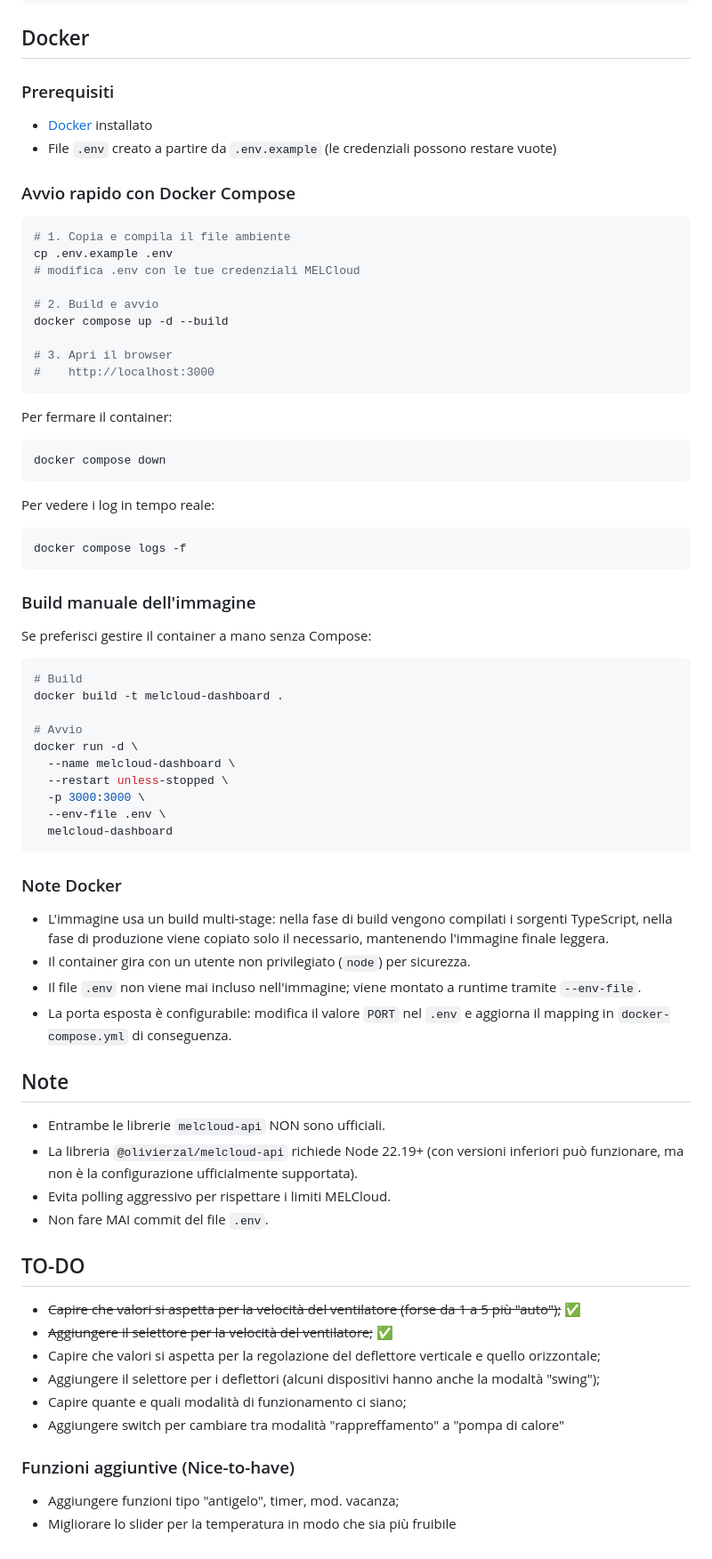
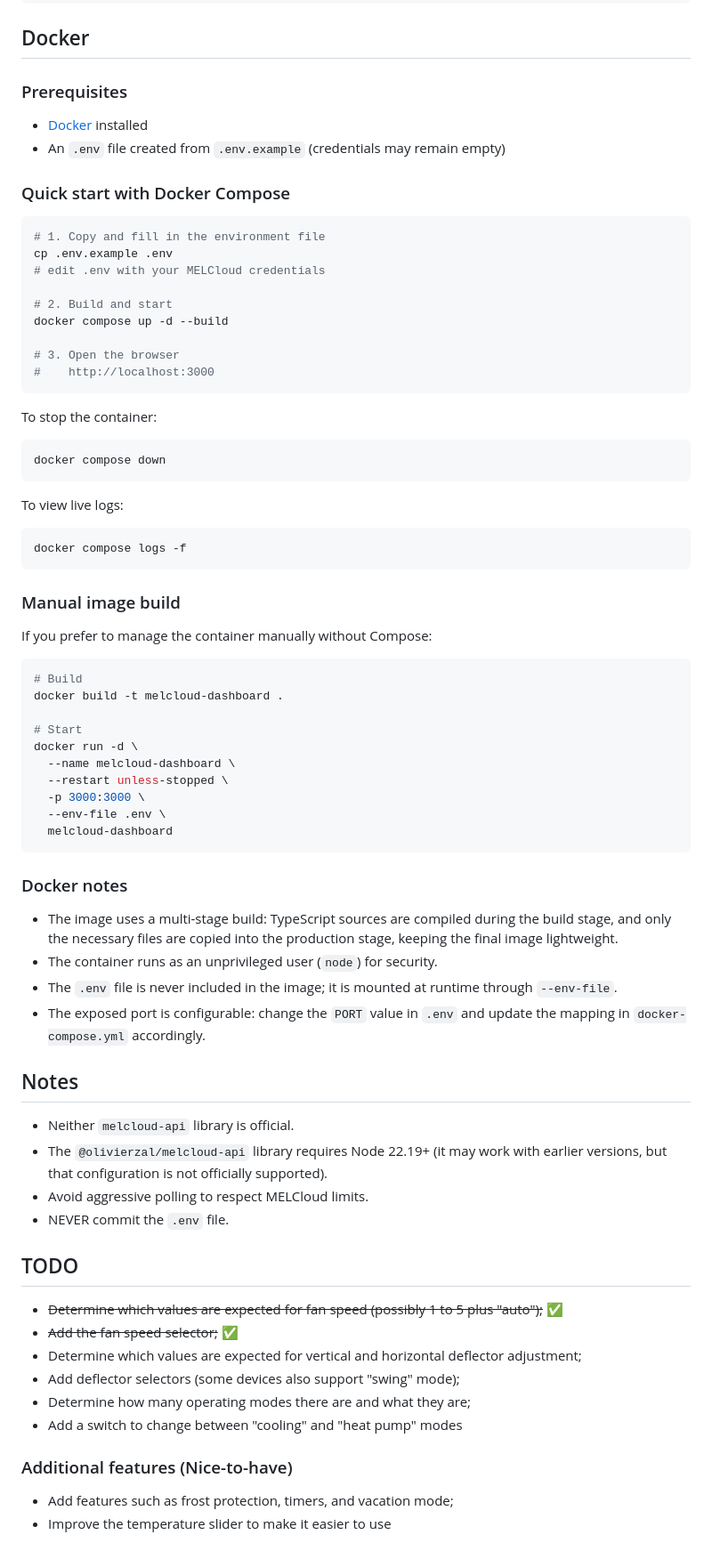
Before and after one commit to EdoardoPauletto/melcloud-dashboard, a Markdown page: README.md, the part around one of its changes. Shown at 89% size. Drawn GitHub-style.

Commit message:
feat: Add the README file in English with a link to the Italian version

````diff
--- a/README.md
+++ b/README.md
@@ -83,46 +85,46 @@ curl -X POST http://localhost:3000/api/devices/123456/set \
 
 ## Docker
 
-### Prerequisiti
+### Prerequisites
 
-- [Docker](https://docs.docker.com/get-docker/) installato
-- File `.env` creato a partire da `.env.example` (le credenziali possono restare vuote)
+- [Docker](https://docs.docker.com/get-docker/) installed
+- An `.env` file created from `.env.example` (credentials may remain empty)
 
-### Avvio rapido con Docker Compose
+### Quick start with Docker Compose
 
 ```bash
-# 1. Copia e compila il file ambiente
+# 1. Copy and fill in the environment file
 cp .env.example .env
-# modifica .env con le tue credenziali MELCloud
+# edit .env with your MELCloud credentials
 
-# 2. Build e avvio
+# 2. Build and start
 docker compose up -d --build
 
-# 3. Apri il browser
+# 3. Open the browser
 #    http://localhost:3000
 ```
 
-Per fermare il container:
+To stop the container:
 
 ```bash
 docker compose down
 ```
 
-Per vedere i log in tempo reale:
+To view live logs:
 
 ```bash
 docker compose logs -f
 ```
 
-### Build manuale dell'immagine
+### Manual image build
 
-Se preferisci gestire il container a mano senza Compose:
+If you prefer to manage the container manually without Compose:
 
 ```bash
 # Build
 docker build -t melcloud-dashboard .
 
-# Avvio
+# Start
 docker run -d \
   --name melcloud-dashboard \
   --restart unless-stopped \
@@ -131,32 +133,32 @@ docker run -d \
   melcloud-dashboard
 ```
 
-### Note Docker
+### Docker notes
 
-- L'immagine usa un build multi-stage: nella fase di build vengono compilati i sorgenti TypeScript, nella fase di produzione viene copiato solo il necessario, mantenendo l'immagine finale leggera.
-- Il container gira con un utente non privilegiato (`node`) per sicurezza.
-- Il file `.env` non viene mai incluso nell'immagine; viene montato a runtime tramite `--env-file`.
-- La porta esposta è configurabile: modifica il valore `PORT` nel `.env` e aggiorna il mapping in `docker-compose.yml` di conseguenza.
+- The image uses a multi-stage build: TypeScript sources are compiled during the build stage, and only the necessary files are copied into the production stage, keeping the final image lightweight.
+- The container runs as an unprivileged user (`node`) for security.
+- The `.env` file is never included in the image; it is mounted at runtime through `--env-file`.
+- The exposed port is configurable: change the `PORT` value in `.env` and update the mapping in `docker-compose.yml` accordingly.
 
 
 
-## Note
+## Notes
 
-- Entrambe le librerie `melcloud-api` NON sono ufficiali.
-- La libreria `@olivierzal/melcloud-api` richiede Node 22.19+ (con versioni inferiori può funzionare, ma non è la configurazione ufficialmente supportata).
-- Evita polling aggressivo per rispettare i limiti MELCloud.
-- Non fare MAI commit del file `.env`.
+- Neither `melcloud-api` library is official.
+- The `@olivierzal/melcloud-api` library requires Node 22.19+ (it may work with earlier versions, but that configuration is not officially supported).
+- Avoid aggressive polling to respect MELCloud limits.
+- NEVER commit the `.env` file.
 
-## TO-DO
+## TODO
 
-- ~~Capire che valori si aspetta per la velocità del ventilatore (forse da 1 a 5 più "auto");~~ ✅
-- ~~Aggiungere il selettore per la velocità del ventilatore;~~ ✅
-- Capire che valori si aspetta per la regolazione del deflettore verticale e quello orizzontale;
-- Aggiungere il selettore per i deflettori (alcuni dispositivi hanno anche la modaltà "swing");
-- Capire quante e quali modalità di funzionamento ci siano;
-- Aggiungere switch per cambiare tra modalità "rappreffamento" a "pompa di calore"
+- ~~Determine which values are expected for fan speed (possibly 1 to 5 plus "auto");~~ ✅
+- ~~Add the fan speed selector;~~ ✅
+- Determine which values are expected for vertical and horizontal deflector adjustment;
+- Add deflector selectors (some devices also support "swing" mode);
+- Determine how many operating modes there are and what they are;
+- Add a switch to change between "cooling" and "heat pump" modes
 
-### Funzioni aggiuntive (Nice-to-have)
+### Additional features (Nice-to-have)
 
-- Aggiungere funzioni tipo "antigelo", timer, mod. vacanza;
-- Migliorare lo slider per la temperatura in modo che sia più fruibile
+- Add features such as frost protection, timers, and vacation mode;
+- Improve the temperature slider to make it easier to use
````
Also changed, not shown: other parts of README.md (+32 -30 lines), README.it.md (added, +164 -0 lines).
